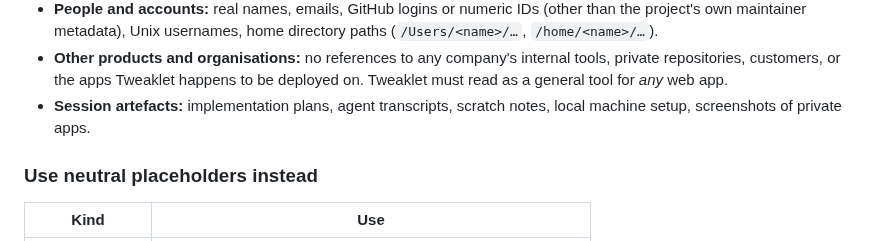
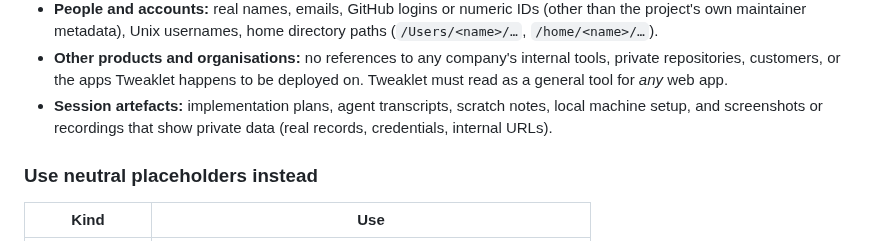
Before and after one commit to Transcenda/Tweaklet, a Markdown page: AGENTS.md, the part around the change. Drawn GitHub-style.

```diff
--- a/AGENTS.md
+++ b/AGENTS.md
@@ -27,7 +27,8 @@ rules. They apply to commit messages and PR text as much as to files.
   tools, private repositories, customers, or the apps Tweaklet happens to be
   deployed on. Tweaklet must read as a general tool for *any* web app.
 - **Session artefacts:** implementation plans, agent transcripts, scratch notes,
-  local machine setup, screenshots of private apps.
+  local machine setup, and screenshots or recordings that show private data
+  (real records, credentials, internal URLs).
 
 ### Use neutral placeholders instead
 
```
Also changed, not shown: README.md (+4 -0 lines), docs/assets/demo.gif (added).
